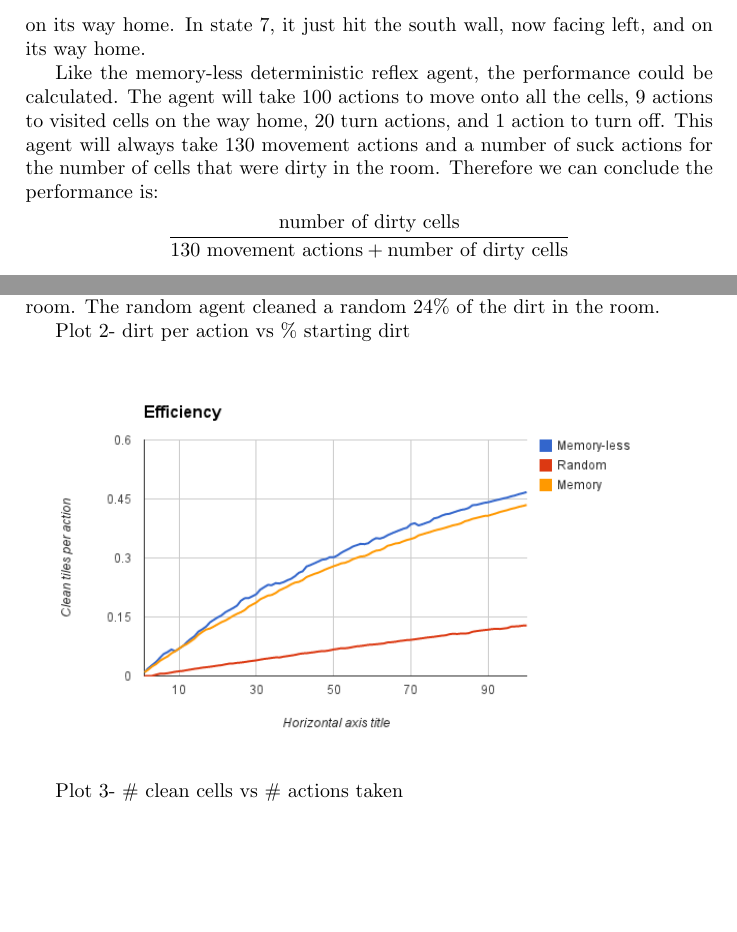
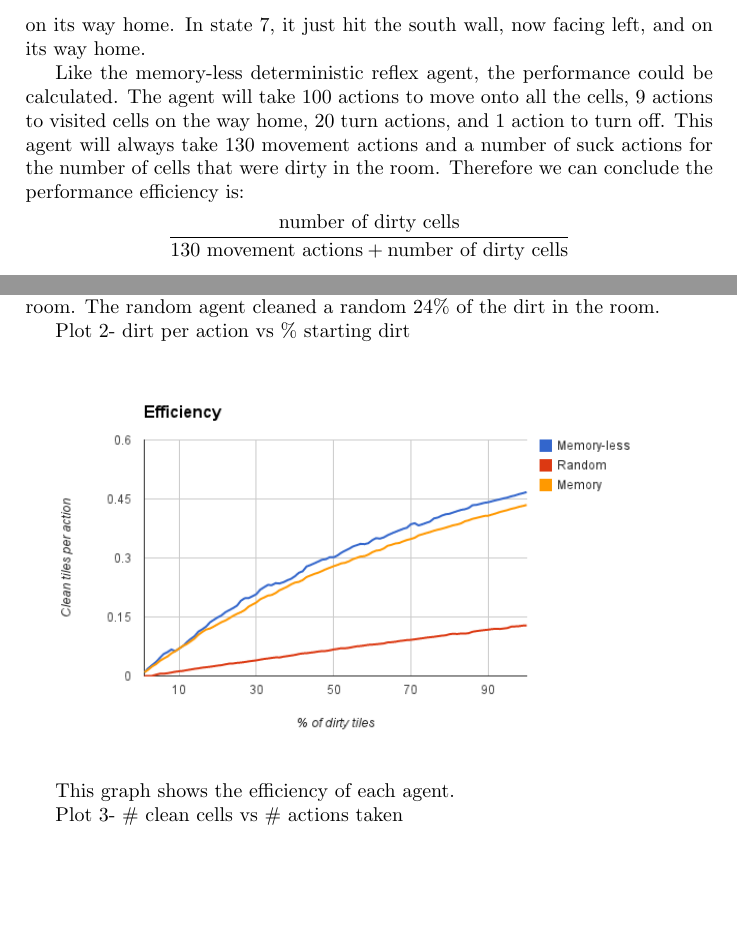
Before and after one commit to vofp/CS531, a LaTeX problem sheet (assignment1/assignment1.tex): two parts of pages 4 and 5 of 6, joined at a grey line, cut so that both start at the same text. Compiled offline with pdfLaTeX.

Commit message:
updated chart 2

```diff
--- a/assignment1/assignment1.tex
+++ b/assignment1/assignment1.tex
@@ -103,7 +103,7 @@ In state 7, it just hit the south wall, now facing left, and on its way home.
 Like the memory-less deterministic reflex agent, the performance could be calculated.
 The agent will take 100 actions to move onto all the cells, 9 actions to visited cells on the way home, 20 turn actions, and 1 action to turn off.
 This agent will always take 130 movement actions and a number of suck actions for the number of cells that were dirty in the room.
-Therefore we can conclude the performance is:
+Therefore we can conclude the performance efficiency is:
 
 \[\frac{\mbox{number of dirty cells}}{\mbox{130 movement actions} + \mbox{number of dirty cells}}\]
 
@@ -157,7 +157,7 @@ Plot 2- dirt per action vs \% starting dirt
 	\includegraphics[width=0.9\textwidth]{image1.png}
 \end{figure}
 
-
+This graph shows the efficiency of each agent.
 
 Plot 3- \# clean cells vs \# actions taken
 \begin{figure}[H]
```
Also changed, not shown: assignment1/assignment1.pdf, assignment1/image1.png, assignment1/assignment1.tex (2 more changed lines).
